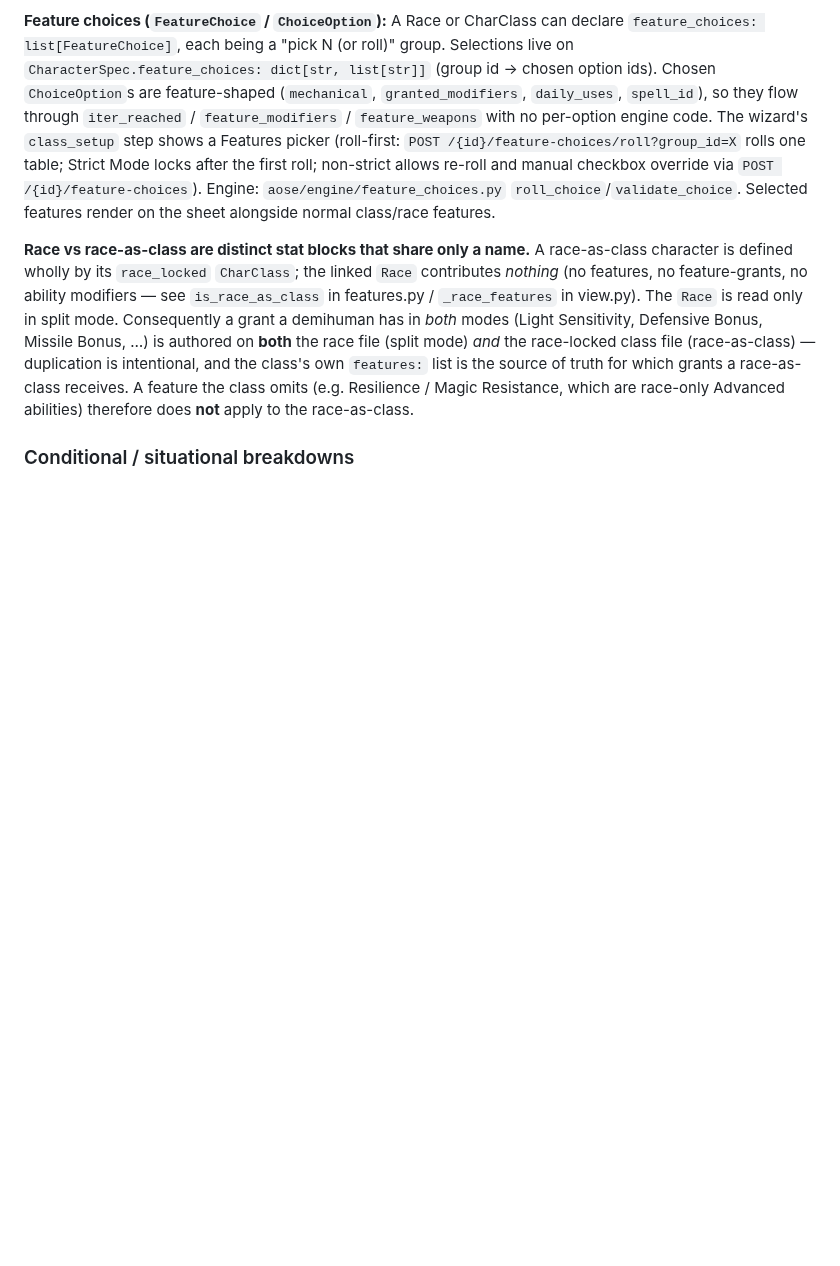
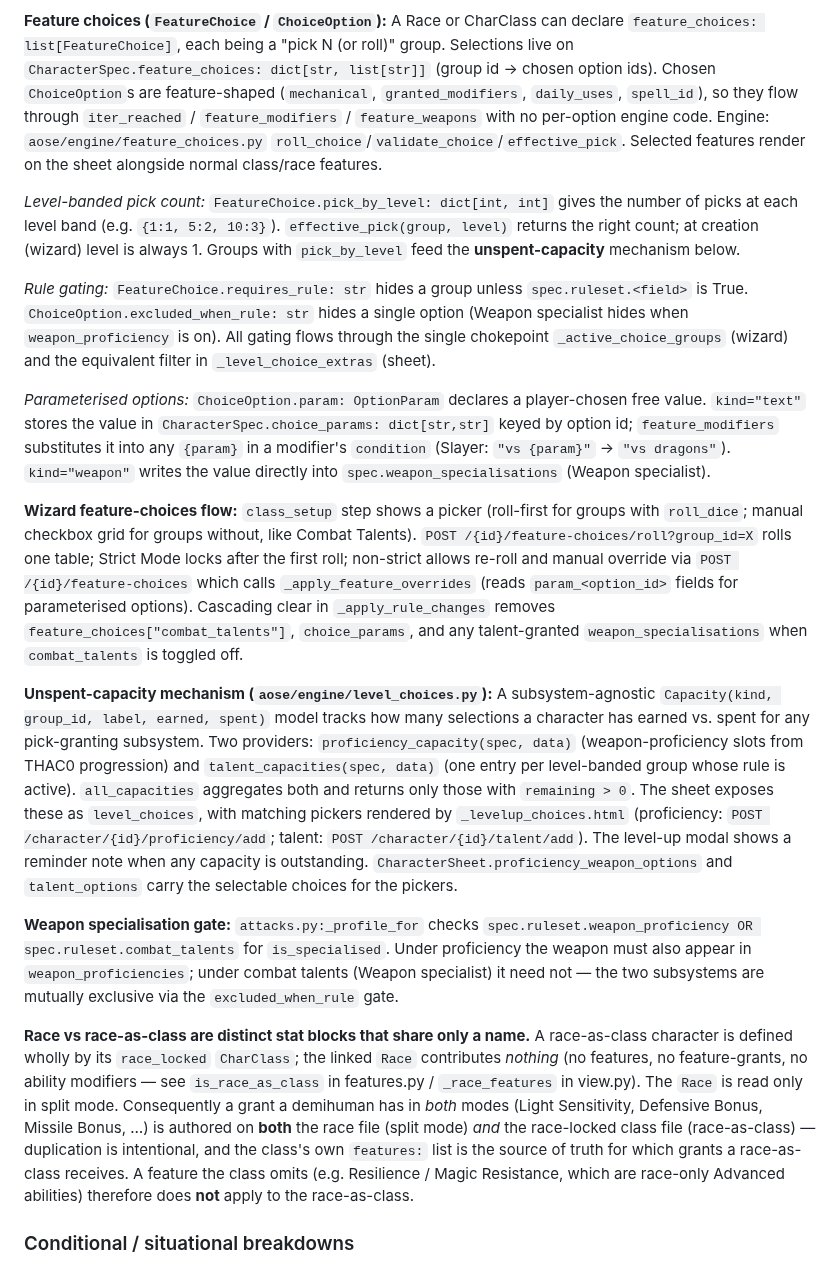
Before and after one commit to PaulWRoberts/aose_character_builder, a Markdown page: docs/ARCHITECTURE.md, the part around the change. GitHub-like rendering; blank space fills up the shorter version.

Commit message:
docs: combat talents + level-up choice mechanism
Co-Authored-By: Claude Sonnet 4.6 <noreply@anthropic.com>

```diff
--- a/docs/ARCHITECTURE.md
+++ b/docs/ARCHITECTURE.md
@@ -90,12 +90,51 @@ group. Selections live on `CharacterSpec.feature_choices: dict[str, list[str]]`
 (group id → chosen option ids). Chosen `ChoiceOption`s are feature-shaped
 (`mechanical`, `granted_modifiers`, `daily_uses`, `spell_id`), so they flow
 through `iter_reached` / `feature_modifiers` / `feature_weapons` with no
-per-option engine code. The wizard's `class_setup` step shows a Features picker (roll-first:
-`POST /{id}/feature-choices/roll?group_id=X` rolls one table; Strict Mode locks
-after the first roll; non-strict allows re-roll and manual checkbox override via
-`POST /{id}/feature-choices`). Engine: `aose/engine/feature_choices.py`
-`roll_choice`/`validate_choice`. Selected features render on the sheet alongside
+per-option engine code. Engine: `aose/engine/feature_choices.py`
+`roll_choice`/`validate_choice`/`effective_pick`. Selected features render on the sheet alongside
 normal class/race features.
+
+*Level-banded pick count:* `FeatureChoice.pick_by_level: dict[int, int]` gives
+the number of picks at each level band (e.g. `{1:1, 5:2, 10:3}`). `effective_pick(group,
+level)` returns the right count; at creation (wizard) level is always 1.
+Groups with `pick_by_level` feed the **unspent-capacity** mechanism below.
+
+*Rule gating:* `FeatureChoice.requires_rule: str` hides a group unless
+`spec.ruleset.<field>` is True. `ChoiceOption.excluded_when_rule: str` hides a
+single option (Weapon specialist hides when `weapon_proficiency` is on).
+All gating flows through the single chokepoint `_active_choice_groups` (wizard)
+and the equivalent filter in `_level_choice_extras` (sheet).
+
+*Parameterised options:* `ChoiceOption.param: OptionParam` declares a player-chosen
+free value. `kind="text"` stores the value in `CharacterSpec.choice_params: dict[str,str]`
+keyed by option id; `feature_modifiers` substitutes it into any `{param}` in a
+modifier's `condition` (Slayer: `"vs {param}"` → `"vs dragons"`).
+`kind="weapon"` writes the value directly into `spec.weapon_specialisations`
+(Weapon specialist).
+
+**Wizard feature-choices flow:** `class_setup` step shows a picker (roll-first
+for groups with `roll_dice`; manual checkbox grid for groups without, like Combat
+Talents). `POST /{id}/feature-choices/roll?group_id=X` rolls one table; Strict Mode
+locks after the first roll; non-strict allows re-roll and manual override via
+`POST /{id}/feature-choices` which calls `_apply_feature_overrides` (reads
+`param_<option_id>` fields for parameterised options). Cascading clear in
+`_apply_rule_changes` removes `feature_choices["combat_talents"]`,
+`choice_params`, and any talent-granted `weapon_specialisations` when
+`combat_talents` is toggled off.
+
+**Unspent-capacity mechanism (`aose/engine/level_choices.py`):** A subsystem-agnostic
+`Capacity(kind, group_id, label, earned, spent)` model tracks how many selections
+a character has earned vs. spent for any pick-granting subsystem. Two providers:
+`proficiency_capacity(spec, data)` (weapon-proficiency slots from THAC0 progression)
+and `talent_capacities(spec, data)` (one entry per level-banded group whose rule is
+active). `all_capacities` aggregates both and returns only those with `remaining > 0`.
+The sheet exposes these as `level_choices`, with matching pickers rendered by
+`_levelup_choices.html` (proficiency: `POST /character/{id}/proficiency/add`;
+talent: `POST /character/{id}/talent/add`). The level-up modal shows a reminder
+note when any capacity is outstanding. `CharacterSheet.proficiency_weapon_options`
+and `talent_options` carry the selectable choices for the pickers.
+
+**Weapon specialisation gate:** `attacks.py:_profile_for` checks `spec.ruleset.weapon_proficiency OR spec.ruleset.combat_talents` for `is_specialised`. Under proficiency the weapon must also appear in `weapon_proficiencies`; under combat talents (Weapon specialist) it need not — the two subsystems are mutually exclusive via the `excluded_when_rule` gate.
 
 **Race vs race-as-class are distinct stat blocks that share only a name.** A
 race-as-class character is defined wholly by its `race_locked` `CharClass`; the
```
Also changed, not shown: docs/CHANGELOG.md (+1 -0 lines).
